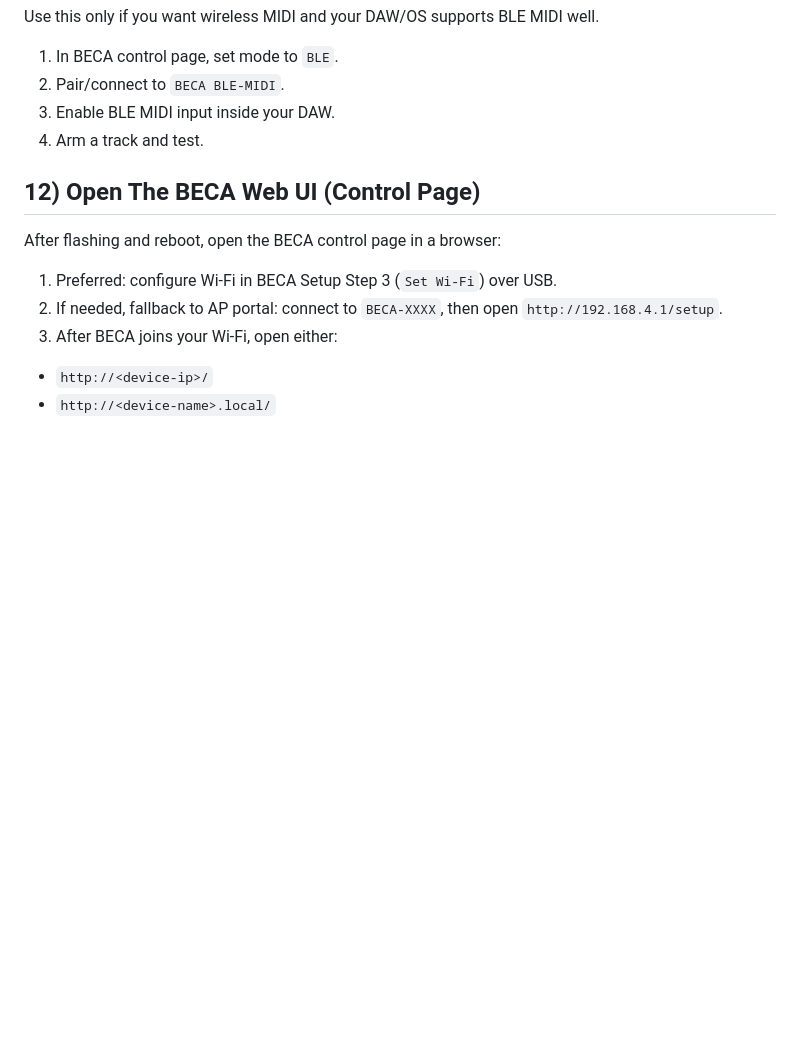
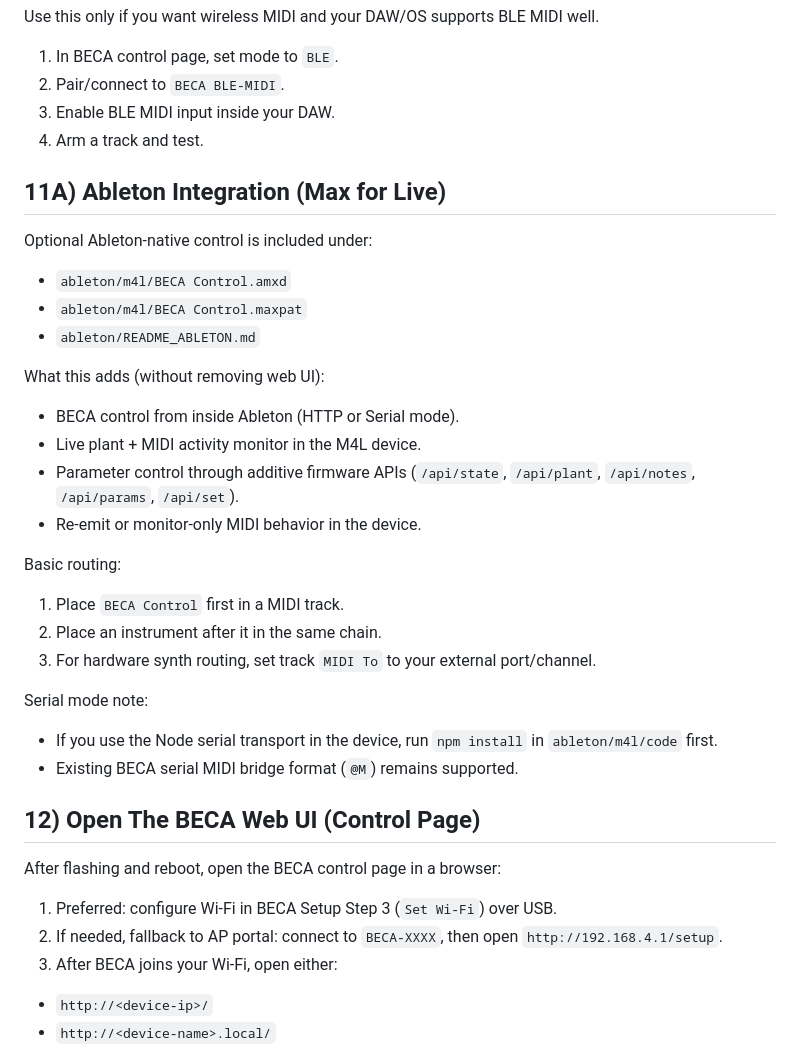
Before and after one commit to fattyrecordingco/BECAfirmware, a Markdown page: README.md, the part around the change. Drawn GitHub-style; blank space fills up the shorter version.

Commit message:
Document Ableton setup, routing, and new firmware endpoints

```diff
--- a/README.md
+++ b/README.md
@@ -433,6 +433,32 @@ Use this only if you want wireless MIDI and your DAW/OS supports BLE MIDI well.
 3. Enable BLE MIDI input inside your DAW.
 4. Arm a track and test.
 
+## 11A) Ableton Integration (Max for Live)
+
+Optional Ableton-native control is included under:
+
+- `ableton/m4l/BECA Control.amxd`
+- `ableton/m4l/BECA Control.maxpat`
+- `ableton/README_ABLETON.md`
+
+What this adds (without removing web UI):
+
+- BECA control from inside Ableton (HTTP or Serial mode).
+- Live plant + MIDI activity monitor in the M4L device.
+- Parameter control through additive firmware APIs (`/api/state`, `/api/plant`, `/api/notes`, `/api/params`, `/api/set`).
+- Re-emit or monitor-only MIDI behavior in the device.
+
+Basic routing:
+
+1. Place `BECA Control` first in a MIDI track.
+2. Place an instrument after it in the same chain.
+3. For hardware synth routing, set track `MIDI To` to your external port/channel.
+
+Serial mode note:
+
+- If you use the Node serial transport in the device, run `npm install` in `ableton/m4l/code` first.
+- Existing BECA serial MIDI bridge format (`@M`) remains supported.
+
 ## 12) Open The BECA Web UI (Control Page)
 
 After flashing and reboot, open the BECA control page in a browser:
```
Also changed, not shown: CHANGELOG.md (added, +32 -0 lines), ableton/README_ABLETON.md (added, +115 -0 lines).
